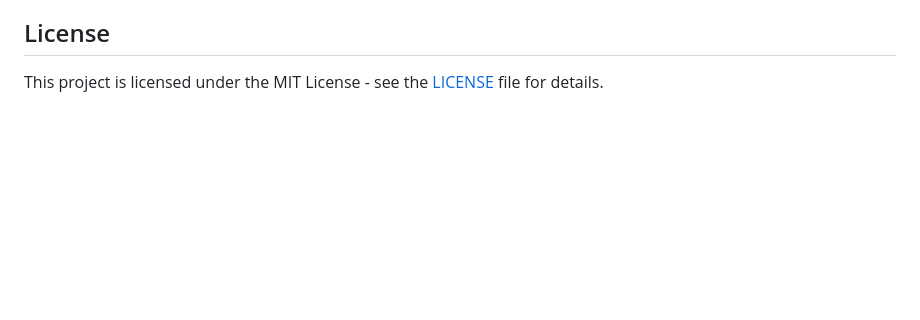
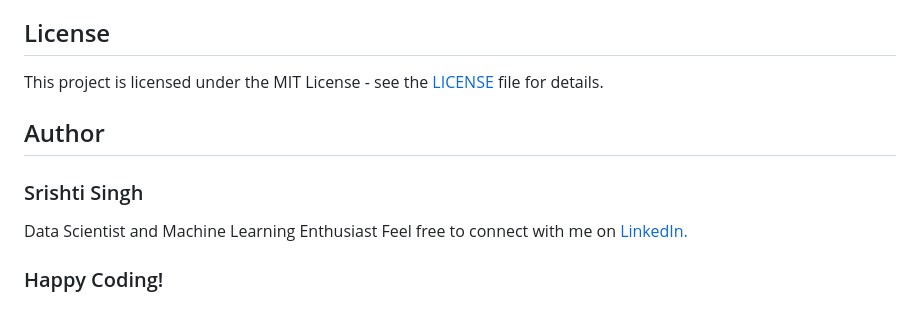
Before and after one commit to swishtisingh/WriteRight, a Markdown page: README.md, the part around the change. GitHub-like rendering; blank space fills up the shorter version.

```diff
--- a/README.md
+++ b/README.md
@@ -116,3 +116,11 @@ Flask-CORS==3.0.10</code></pre>
     <p>This project is licensed under the MIT License - see the <a href="LICENSE">LICENSE</a> file for details.</p>
 </body>
 </html>
+
+## Author
+
+### Srishti Singh
+Data Scientist and Machine Learning Enthusiast
+Feel free to connect with me on [LinkedIn.](https://www.linkedin.com/in/srishti-singh-921aa52aa/)
+
+### Happy Coding!
```
